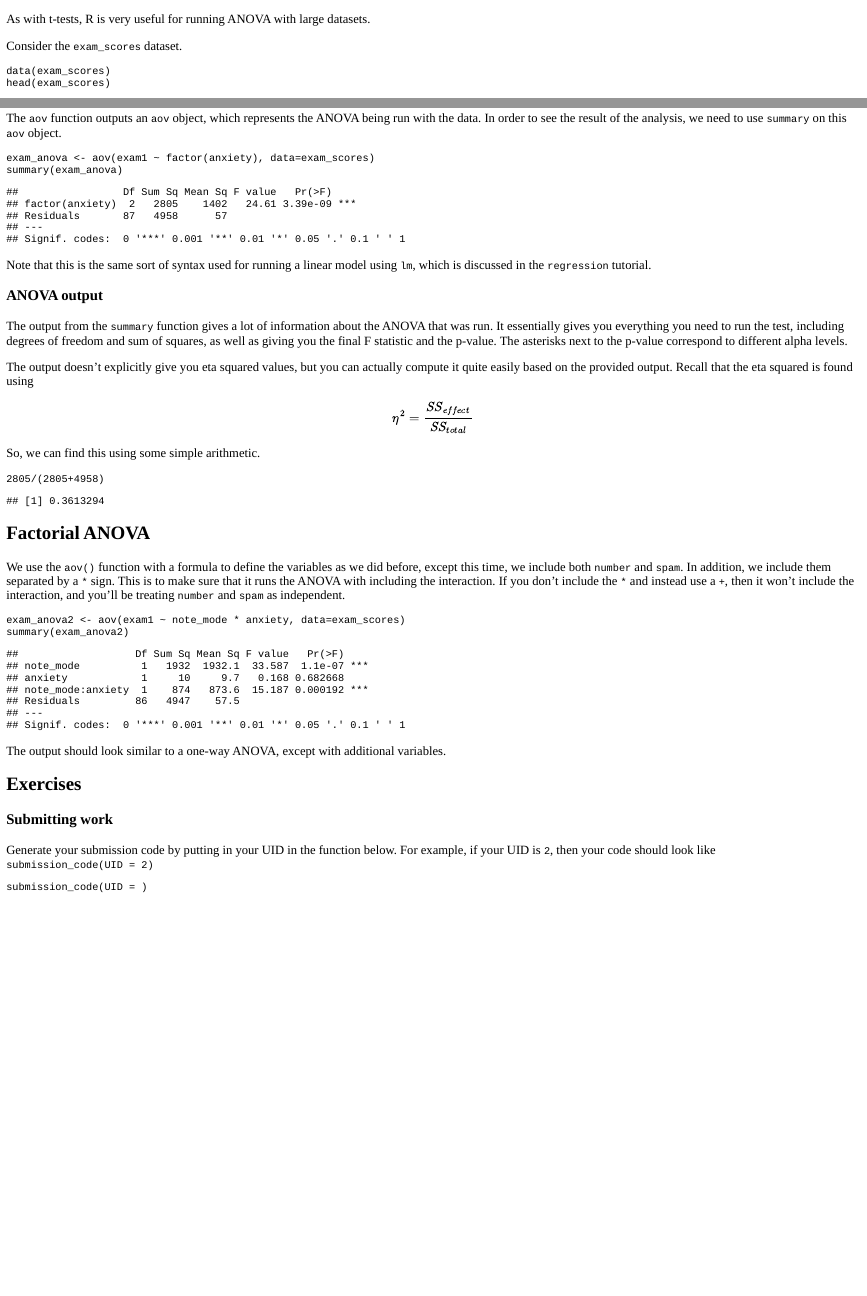
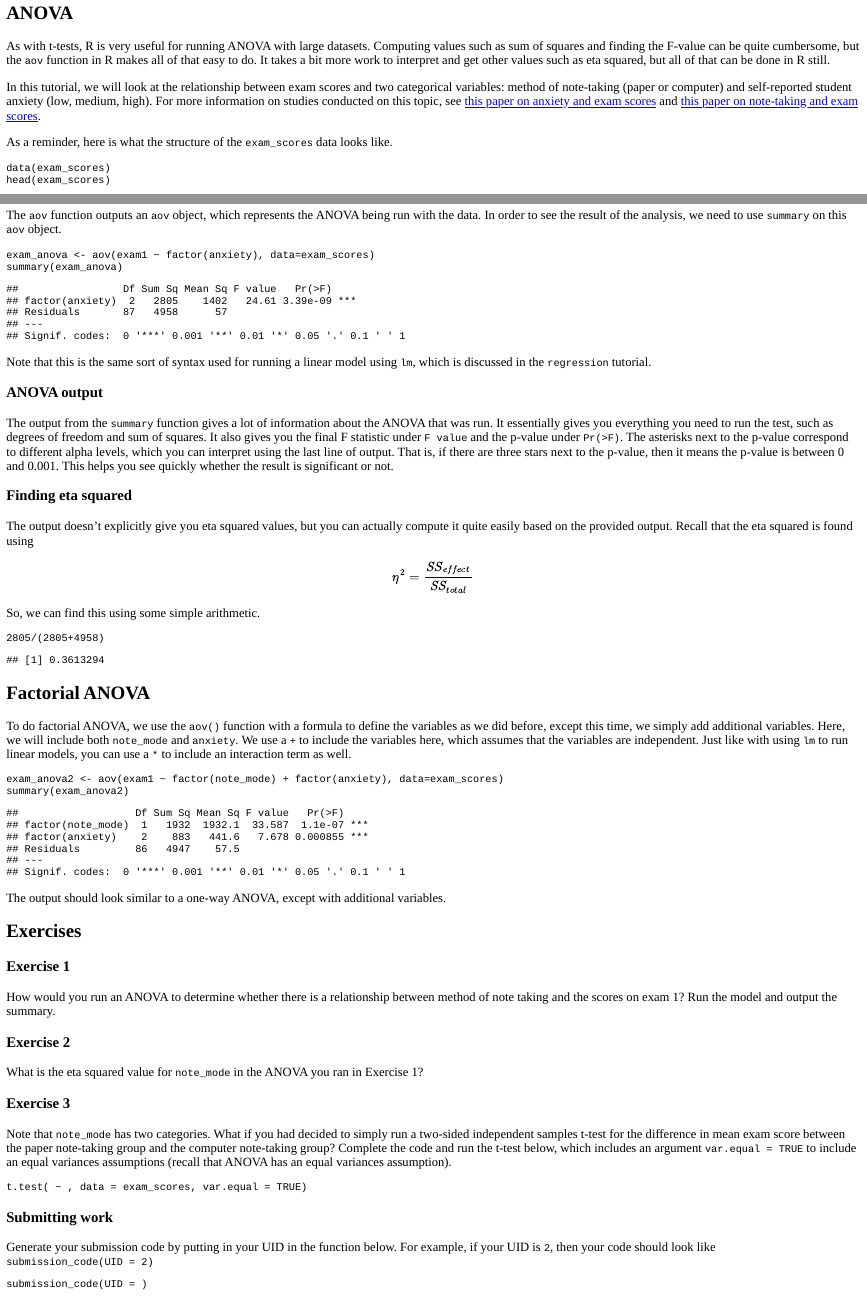
Before and after one commit to joevus/umdpsyc, an R Markdown document (inst/tutorials/anova/anova.Rmd): the page in a window 1100 px wide, from its top, and a second part further down, joined at a grey line. The pictures show the output file inst/tutorials/anova/anova.html that the author committed with the source, opened offline.

Commit message:
First draft of ANOVA finished.

````diff
--- a/inst/tutorials/anova/anova.Rmd
+++ b/inst/tutorials/anova/anova.Rmd
@@ -1,6 +1,8 @@
 ---
 title: "ANOVA"
-output: learnr::tutorial
+output:
+  learnr::tutorial:
+    progressive: true
 runtime: shiny_prerendered
 tutorial:
   id: "anova"
@@ -20,11 +23,11 @@ learnr::tutorial_options(
 
 ## ANOVA
 
-As with t-tests, R is very useful for running ANOVA with large datasets.
+As with t-tests, R is very useful for running ANOVA with large datasets. Computing values such as sum of squares and finding the F-value can be quite cumbersome, but the `aov` function in R makes all of that easy to do. It takes a bit more work to interpret and get other values such as eta squared, but all of that can be done in R still.
 
+In this tutorial, we will look at the relationship between exam scores and two categorical variables: method of note-taking (paper or computer) and self-reported student anxiety (low, medium, high). For more information on studies conducted on this topic, see [this paper on anxiety and exam scores](https://www.stat.auckland.ac.nz/~iase/serj/SERJ7(1)_Keeley.pdf) and [this paper on note-taking and exam scores](https://cpb-us-w2.wpmucdn.com/sites.udel.edu/dist/6/132/files/2010/11/Psychological-Science-2014-Mueller-0956797614524581-1u0h0yu.pdf).
 
-Consider the `exam_scores` dataset.
-
+As a reminder, here is what the structure of the `exam_scores` data looks like.
 ```{r,echo=TRUE}
 data(exam_scores)
 head(exam_scores)
@@ -52,7 +63,9 @@ Note that this is the same sort of syntax used for running a linear model using
 
 ### ANOVA output
 
-The output from the `summary` function gives a lot of information about the ANOVA that was run. It essentially gives you everything you need to run the test, including degrees of freedom and sum of squares, as well as giving you the final F statistic and the p-value. The asterisks next to the p-value correspond to different alpha levels.
+The output from the `summary` function gives a lot of information about the ANOVA that was run. It essentially gives you everything you need to run the test, such as degrees of freedom and sum of squares. It also gives you the final F statistic under `F value` and the p-value under `Pr(>F)`. The asterisks next to the p-value correspond to different alpha levels, which you can interpret using the last line of output. That is, if there are three stars next to the p-value, then it means the p-value is between 0 and 0.001. This helps you see quickly whether the result is significant or not.
+
+### Finding eta squared
 
 The output doesn't explicitly give you eta squared values, but you can actually compute it quite easily based on the provided output. Recall that the eta squared is found using
 
@@ -63,17 +76,20 @@ So, we can find this using some simple arithmetic.
 2805/(2805+4958)
 ```
 
+## Factorial ANOVA
 
 ###
 
-## Factorial ANOVA
-
-We use the `aov()` function with a formula to define the variables as we did before, except this time, we include both `number` and `spam`. In addition, we include them separated by a `*` sign. This is to make sure that it runs the ANOVA with including the interaction. If you don't include the `*` and instead use a `+`, then it won't include the interaction, and you'll be treating `number` and `spam` as independent.
+To do factorial ANOVA, we use the `aov()` function with a formula to define the variables as we did before, except this time, we simply add additional variables. Here, we will include both `note_mode` and `anxiety`. We use a `+` to include the variables here, which assumes that the variables are independent. Just like with using `lm` to run linear models, you can use a `*` to include an interaction term as well.
 
 ```{r, echo=TRUE}
-exam_anova2 <- aov(exam1 ~ note_mode * anxiety, data=exam_scores)
+exam_anova2 <- aov(exam1 ~ factor(note_mode) + factor(anxiety), data=exam_scores)
 summary(exam_anova2)
 ```
 
 The output should look similar to a one-way ANOVA, except with additional variables.
 
+###
+
+```{r factorial}
+learnr::question("Fill in the blanks: The p-values for note taking and anxiety are ____ and ____, respectively.",
@@ -82,3 +107,50 @@ The output should look similar to a one-way ANOVA, except with additional variab
+### Exercise 1
+
+How would you run an ANOVA to determine whether there is a relationship between method of note taking and the scores on exam 1? Run the model and output the summary.
+
+```{r exercise1, exercise=TRUE}
+
+```
+
+```{r exercise1-check}
+grade_result(
+  pass_if(~ identical(.result, summary(aov(exam1 ~ factor(note_mode), data=exam_scores))), "Good Job!"),
+  fail_if(~ TRUE)
+)
+```
+
+### Exercise 2
+
+What is the eta squared value for `note_mode` in the ANOVA you ran in Exercise 1?
+
+```{r exercise2, exercise=TRUE}
+
+```
+
+```{r exercise2-check}
+grade_result(
+  pass_if(~ identical(.result, 1932/(1932+5830)), "Good Job!"),
+  fail_if(~ TRUE)
+)
+```
+
+### Exercise 3
+
+Note that `note_mode` has two categories. What if you had decided to simply run a two-sided independent samples t-test for the difference in mean exam score between the paper note-taking group and the computer note-taking group? Complete the code and run the t-test below, which includes an argument `var.equal = TRUE` to include an equal variances assumptions (recall that ANOVA has an equal variances assumption).
+
+```{r exercise3, exercise=TRUE}
+t.test( ~ , data = exam_scores, var.equal = TRUE)
+```
+
+```{r exercise3-question}
+learnr::question("Looking at the p-values, how do they compare?",
+         answer("The t-test p-value is lower.", correct=FALSE),
+         answer("They are the same up to a rounding error.", correct = TRUE,  message = "Good job!"),
+         answer("The t-test p-value is higher.",  correct = FALSE),
+         allow_retry = TRUE,
+         random_answer_order = TRUE
+)
+```
 
 ### Submitting work
 
````
Also changed, not shown: inst/tutorials/data-frames/data-frames.Rmd (+1 -1 lines), inst/tutorials/regression/regression.Rmd (+10 -0 lines), inst/tutorials/anova/anova.html, inst/tutorials/anova/anova.Rmd (20 more changed lines).
